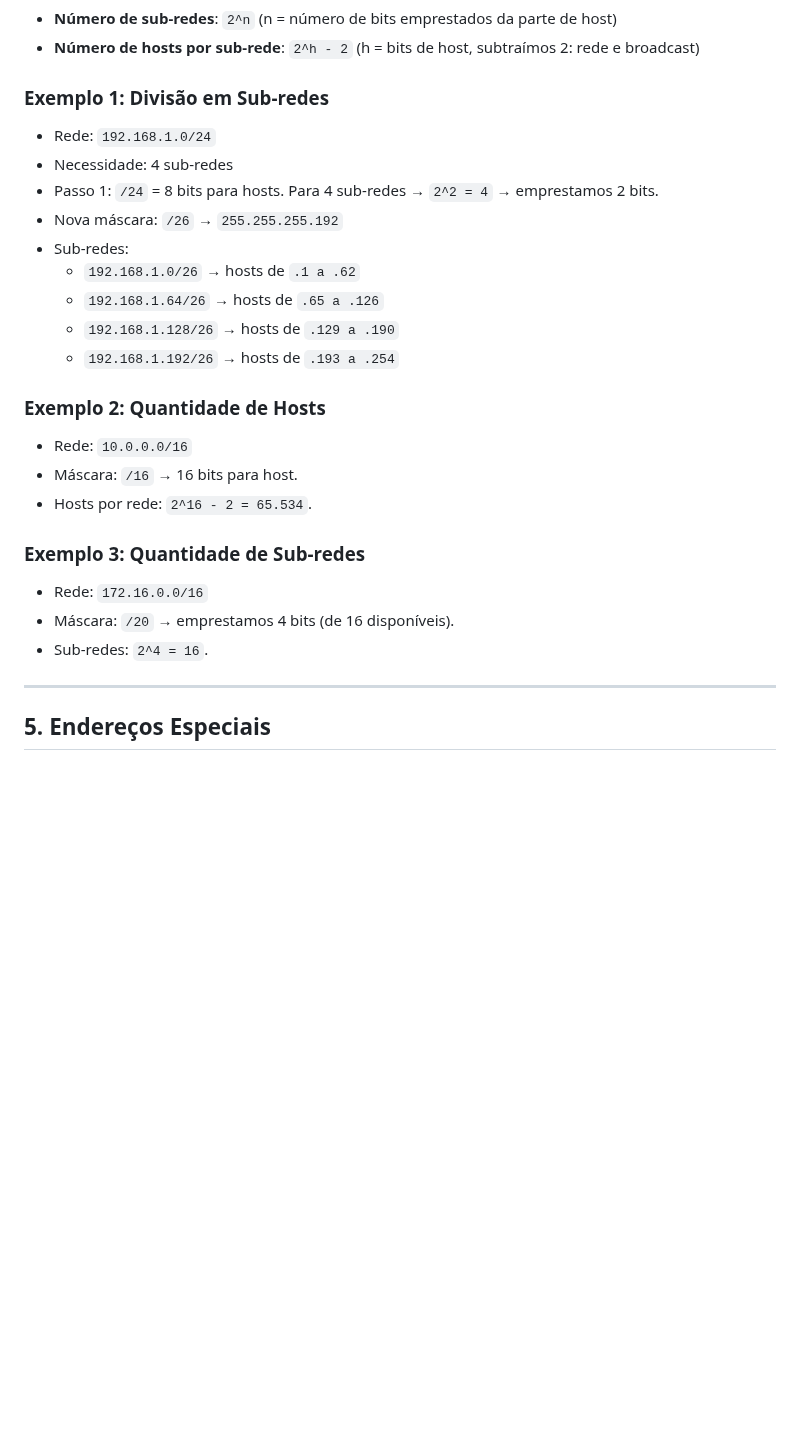
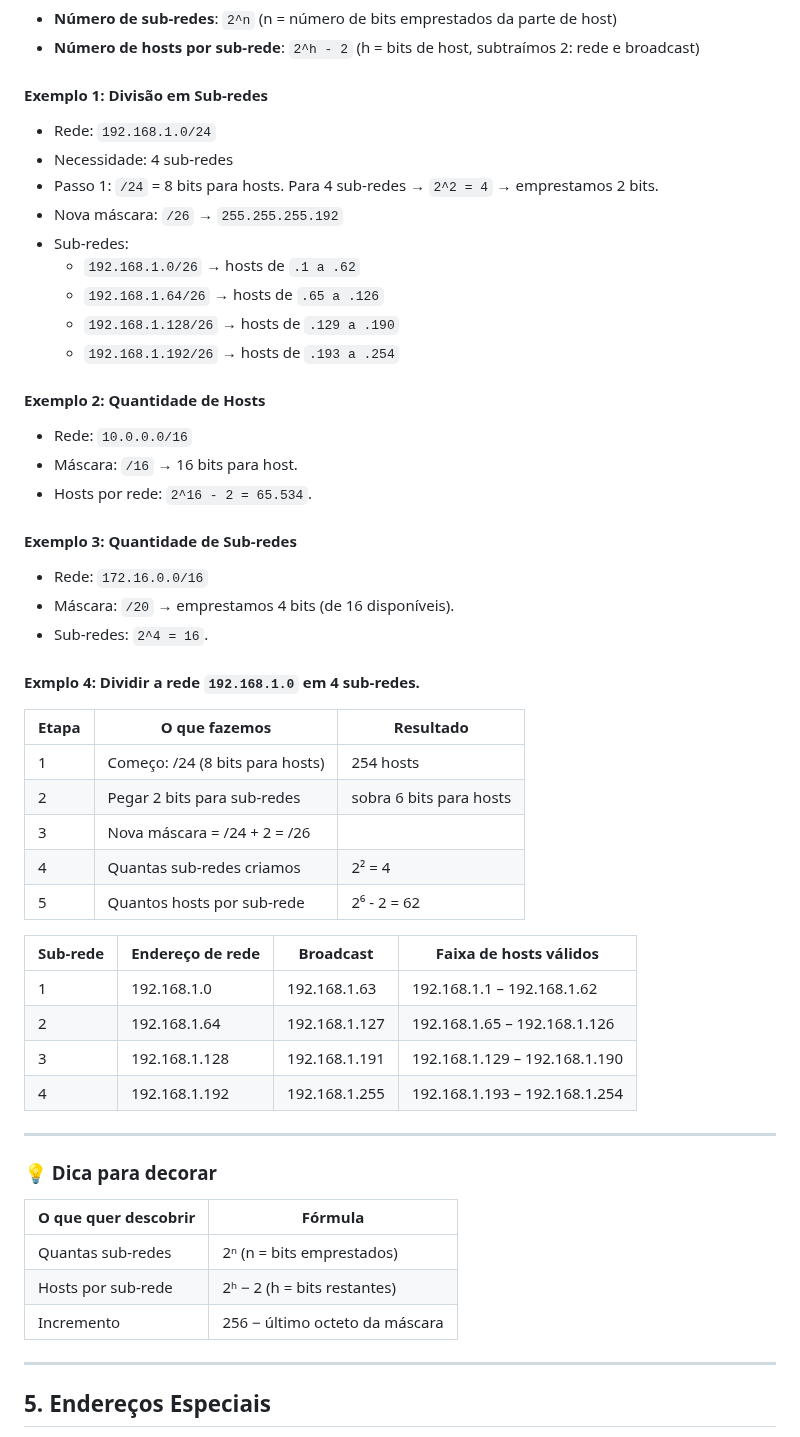
Before and after one commit to Mateus-Alencar/devops-notebook, a Markdown page: Redes de computadores/enderecamento_ip.md, the part around the change. GitHub-like rendering; blank space fills up the shorter version.

Commit message:
Cálculo de sub-redes

```diff
--- a/Redes de computadores/enderecamento_ip.md
+++ b/Redes de computadores/enderecamento_ip.md
@@ -62,7 +62,7 @@ Se dividirmos em /26, teremos 4 sub-redes, cada uma com 62 hosts válidos.
 - **Número de sub-redes**: `2^n` (n = número de bits emprestados da parte de host)
 - **Número de hosts por sub-rede**: `2^h - 2` (h = bits de host, subtraímos 2: rede e broadcast)
 
-### Exemplo 1: Divisão em Sub-redes
+#### Exemplo 1: Divisão em Sub-redes
 - Rede: `192.168.1.0/24`
 - Necessidade: 4 sub-redes
 - Passo 1: `/24` = 8 bits para hosts. Para 4 sub-redes → `2^2 = 4` → emprestamos 2 bits.
@@ -73,15 +73,40 @@ Se dividirmos em /26, teremos 4 sub-redes, cada uma com 62 hosts válidos.
   - `192.168.1.128/26` → hosts de `.129 a .190`
   - `192.168.1.192/26` → hosts de `.193 a .254`
 
-### Exemplo 2: Quantidade de Hosts
+#### Exemplo 2: Quantidade de Hosts
 - Rede: `10.0.0.0/16`
 - Máscara: `/16` → 16 bits para host.
 - Hosts por rede: `2^16 - 2 = 65.534`.
 
-### Exemplo 3: Quantidade de Sub-redes
+#### Exemplo 3: Quantidade de Sub-redes
 - Rede: `172.16.0.0/16`
 - Máscara: `/20` → emprestamos 4 bits (de 16 disponíveis).
 - Sub-redes: `2^4 = 16`.
+
+#### Exmplo 4: Dividir a rede `192.168.1.0` em 4 sub-redes.
+| Etapa | O que fazemos                   | Resultado               |
+| ----- | ------------------------------- | ----------------------- |
+| 1     | Começo: /24 (8 bits para hosts) | 254 hosts               |
+| 2     | Pegar 2 bits para sub-redes     | sobra 6 bits para hosts |
+| 3     | Nova máscara = /24 + 2 = /26    |                         |
+| 4     | Quantas sub-redes criamos       | 2² = 4                  |
+| 5     | Quantos hosts por sub-rede      | 2⁶ - 2 = 62             |
+
+
+| Sub-rede | Endereço de rede | Broadcast     | Faixa de hosts válidos        |
+| -------- | ---------------- | ------------- | ----------------------------- |
+| 1        | 192.168.1.0      | 192.168.1.63  | 192.168.1.1 – 192.168.1.62    |
+| 2        | 192.168.1.64     | 192.168.1.127 | 192.168.1.65 – 192.168.1.126  |
+| 3        | 192.168.1.128    | 192.168.1.191 | 192.168.1.129 – 192.168.1.190 |
+| 4        | 192.168.1.192    | 192.168.1.255 | 192.168.1.193 – 192.168.1.254 |
+
+---
+### 💡 Dica para decorar
+| O que quer descobrir | Fórmula                        |
+| -------------------- | ------------------------------ |
+| Quantas sub-redes    | 2ⁿ (n = bits emprestados)      |
+| Hosts por sub-rede   | 2ʰ − 2 (h = bits restantes)    |
+| Incremento           | 256 − último octeto da máscara |
 
 ---
 
```
Also changed, not shown: Redes de computadores/rede_computadores.md (+20 -5 lines).
